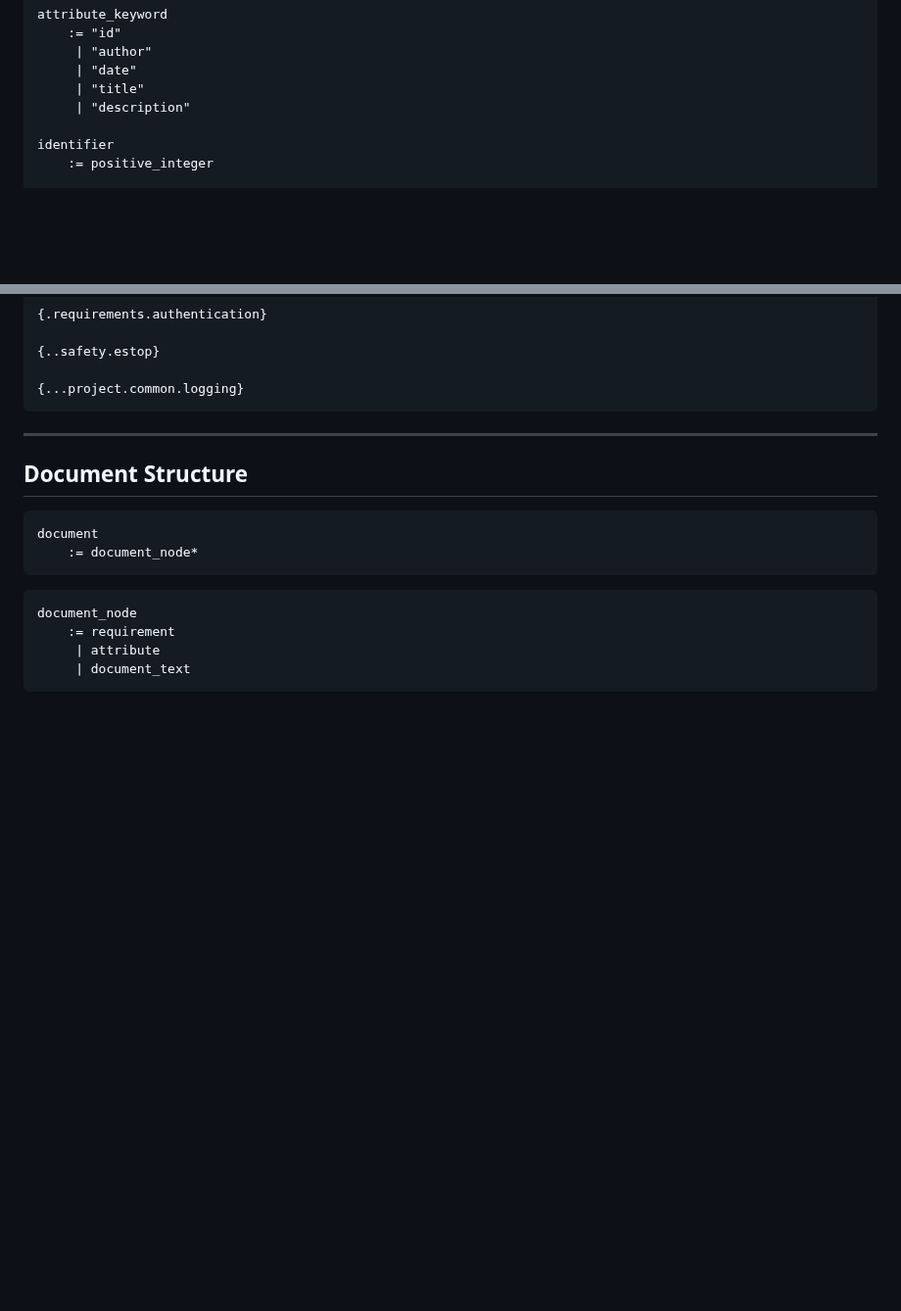
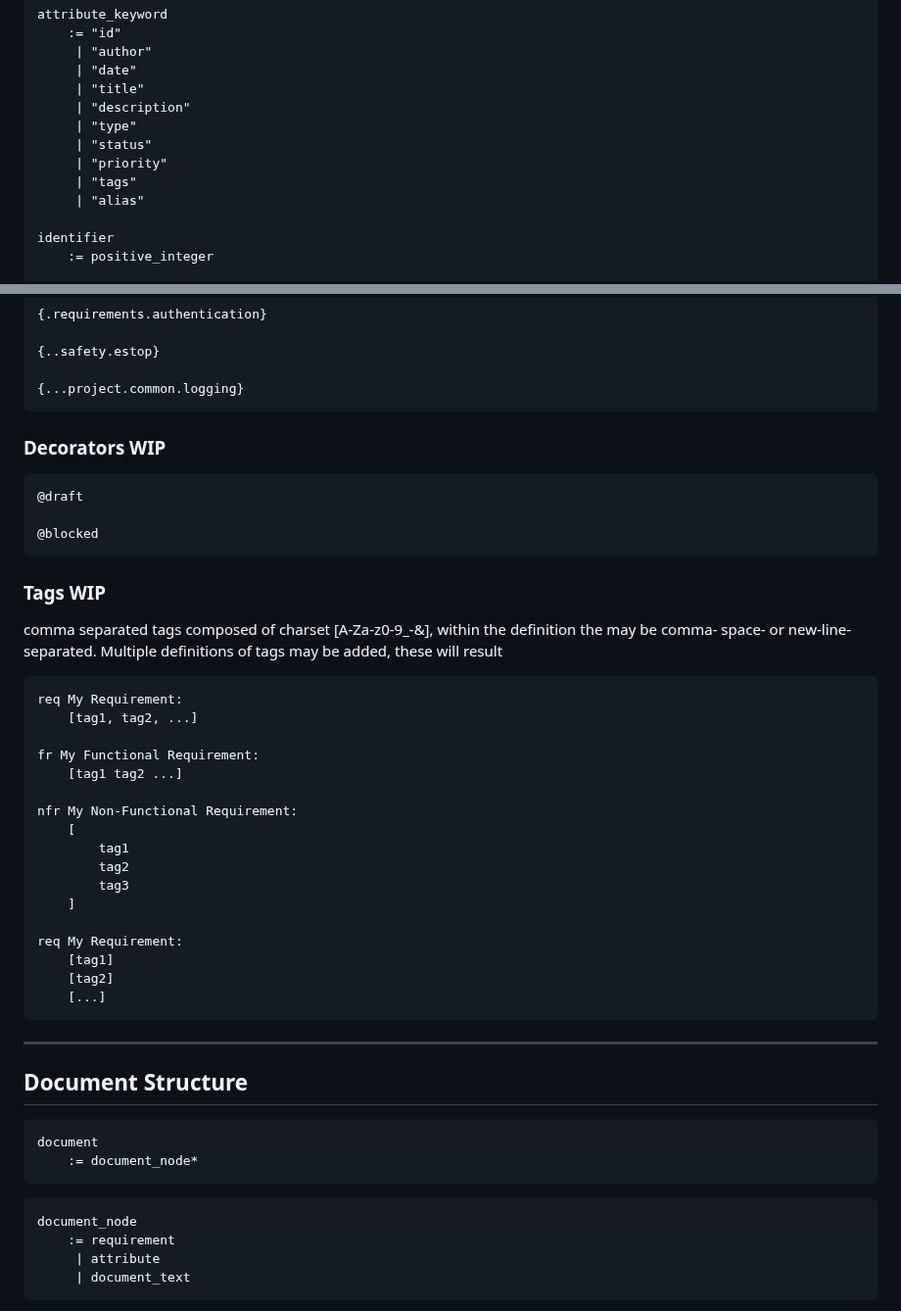
Before and after one commit to jtu-hub/rqmt, a Markdown page: docs/grammar.md, 2 parts joined by grey strips. Shown at 98% size. GitHub-like rendering; blank space fills up the shorter version.

````diff
--- a/docs/grammar.md
+++ b/docs/grammar.md
@@ -30,6 +30,11 @@ attribute_keyword
      | "date"
      | "title"
      | "description"
+     | "type"
+     | "status"
+     | "priority"
+     | "tags"
+     | "alias"
 
 identifier
     := positive_integer
@@ -92,6 +97,35 @@ Examples:
 {..safety.estop}
 
 {...project.common.logging}
+```
+
+### Decorators WIP
+```rqmt
+@draft
+
+@blocked
+```
+
+### Tags WIP
+comma separated tags composed of charset [A-Za-z0-9_\-&], within the definition the may be comma- space- or new-line-separated. Multiple definitions of tags may be added, these will result
+```rqmt
+req My Requirement:
+    [tag1, tag2, ...]
+
+fr My Functional Requirement:
+    [tag1 tag2 ...]
+
+nfr My Non-Functional Requirement:
+    [
+        tag1
+        tag2
+        tag3
+    ]
+
+req My Requirement:
+    [tag1]
+    [tag2]
+    [...]
 ```
 
 ---
````
Also changed, not shown: README.md (+43 -13 lines), docs/img/rqmt_preview.png (added), 2 other files.
